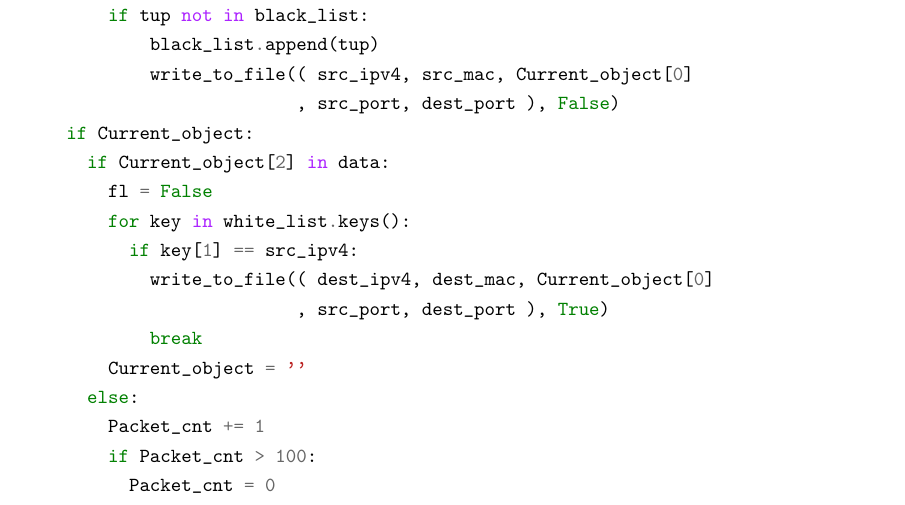
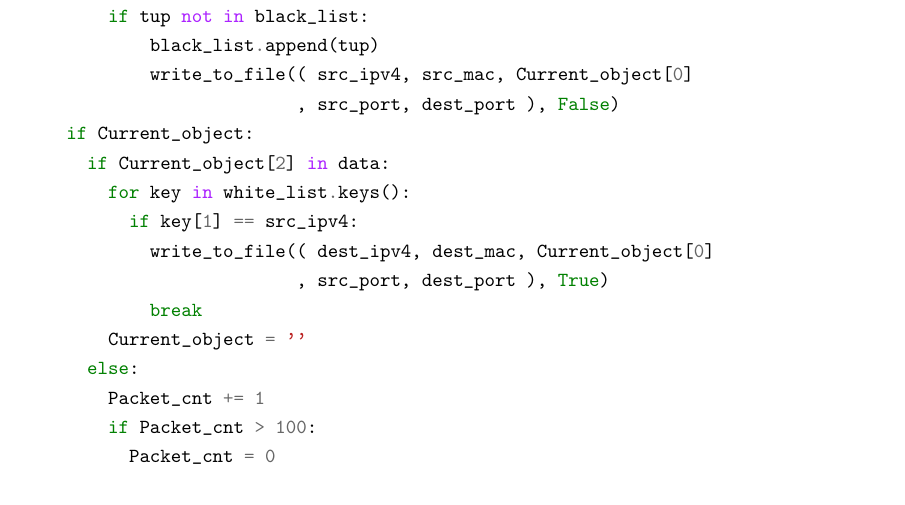
Before and after one commit to raiL0ng/course-paper-2022-2023, a LaTeX document (Tokarev-course-work.tex): part of page 13 of 26, cut so that both start at the same text. Compiled offline with pdfLaTeX.

Commit message:
Made edits

```diff
--- a/Tokarev-course-work.tex
+++ b/Tokarev-course-work.tex
@@ -543,7 +543,6 @@
                                 , src_port, dest_port ), False)
           if Current_object:
             if Current_object[2] in data:
-              fl = False
               for key in white_list.keys():
                 if key[1] == src_ipv4:
                   write_to_file(( dest_ipv4, dest_mac, Current_object[0]
```
Also changed, not shown: code/rdp-sniffer.py (+0 -1 lines), Tokarev-course-work.pdf.
